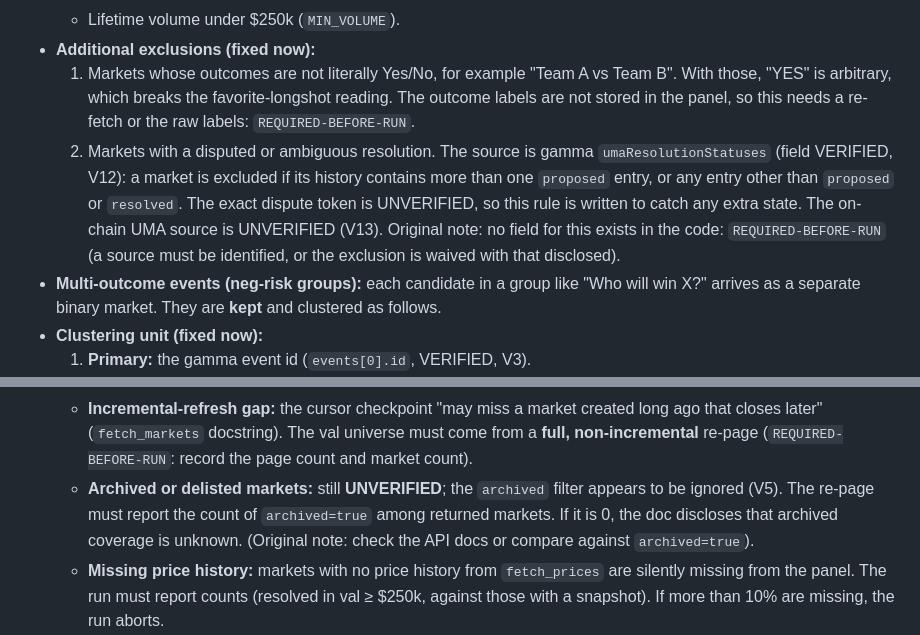
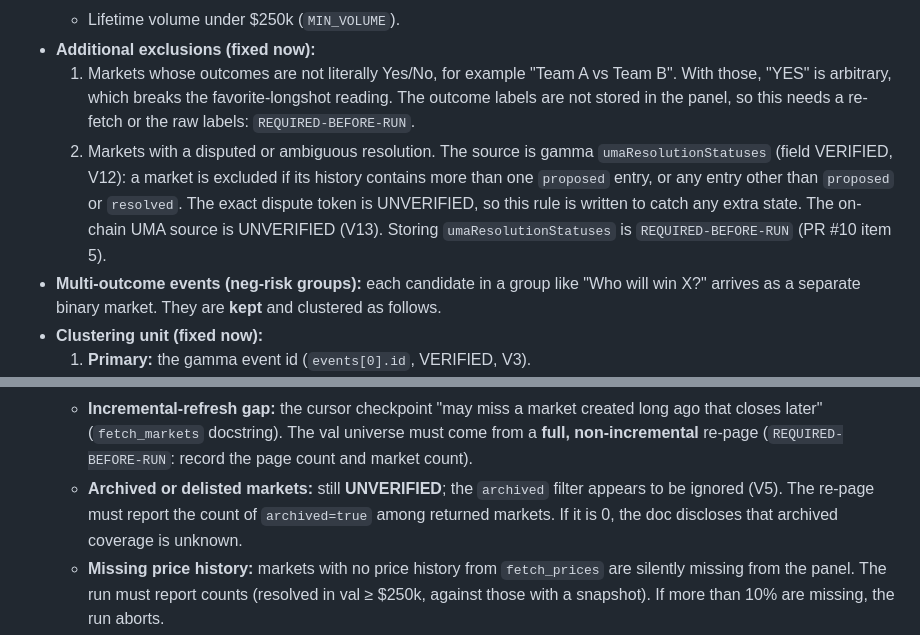
Before and after one commit to Aiouyn/quant-lab, a Markdown page: docs/prereg/2026-10-21_polymarket_favorite_longshot.md, 2 parts joined by grey strips. Drawn GitHub-style.

Commit message:
docs(prereg pred): tidy wording

```diff
--- a/docs/prereg/2026-10-21_polymarket_favorite_longshot.md
+++ b/docs/prereg/2026-10-21_polymarket_favorite_longshot.md
@@ -65,7 +65,7 @@ The `pred.py` note calls the split "frozen 2026-10-06". That claim is not relied
   - Lifetime volume under $250k (`MIN_VOLUME`).
 - **Additional exclusions (fixed now):**
   1. Markets whose outcomes are not literally Yes/No, for example "Team A vs Team B". With those, "YES" is arbitrary, which breaks the favorite-longshot reading. The outcome labels are not stored in the panel, so this needs a re-fetch or the raw labels: `REQUIRED-BEFORE-RUN`.
-  2. Markets with a disputed or ambiguous resolution. The source is gamma `umaResolutionStatuses` (field VERIFIED, V12): a market is excluded if its history contains more than one `proposed` entry, or any entry other than `proposed` or `resolved`. The exact dispute token is UNVERIFIED, so this rule is written to catch any extra state. The on-chain UMA source is UNVERIFIED (V13). Original note: no field for this exists in the code: `REQUIRED-BEFORE-RUN` (a source must be identified, or the exclusion is waived with that disclosed).
+  2. Markets with a disputed or ambiguous resolution. The source is gamma `umaResolutionStatuses` (field VERIFIED, V12): a market is excluded if its history contains more than one `proposed` entry, or any entry other than `proposed` or `resolved`. The exact dispute token is UNVERIFIED, so this rule is written to catch any extra state. The on-chain UMA source is UNVERIFIED (V13). Storing `umaResolutionStatuses` is `REQUIRED-BEFORE-RUN` (PR #10 item 5).
 - **Multi-outcome events (neg-risk groups):** each candidate in a group like "Who will win X?" arrives as a separate binary market. They are **kept** and clustered as follows.
 - **Clustering unit (fixed now):**
   1. **Primary:** the gamma event id (`events[0].id`, VERIFIED, V3).
@@ -76,7 +76,7 @@ The `pred.py` note calls the split "frozen 2026-10-06". That claim is not relied
 - **Survivorship and selection check (from the fetch logic):**
   - **Volume look-ahead:** `MIN_VOLUME` filters on **final** lifetime volume, which is a look-ahead selection on popularity (`pred.py` docstring). Popular markets may be better calibrated, so this biases toward finding *no* effect. It is disclosed, not corrected.
   - **Incremental-refresh gap:** the cursor checkpoint "may miss a market created long ago that closes later" (`fetch_markets` docstring). The val universe must come from a **full, non-incremental** re-page (`REQUIRED-BEFORE-RUN`: record the page count and market count).
-  - **Archived or delisted markets:** still **UNVERIFIED**; the `archived` filter appears to be ignored (V5). The re-page must report the count of `archived=true` among returned markets. If it is 0, the doc discloses that archived coverage is unknown. (Original note: check the API docs or compare against `archived=true`).
+  - **Archived or delisted markets:** still **UNVERIFIED**; the `archived` filter appears to be ignored (V5). The re-page must report the count of `archived=true` among returned markets. If it is 0, the doc discloses that archived coverage is unknown.
   - **Missing price history:** markets with no price history from `fetch_prices` are silently missing from the panel. The run must report counts (resolved in val ≥ $250k, against those with a snapshot). If more than 10% are missing, the run aborts.
 - **Liquidity floor (fixed now):**
   - Lifetime volume of at least $250k (as in the code), **and**
```
